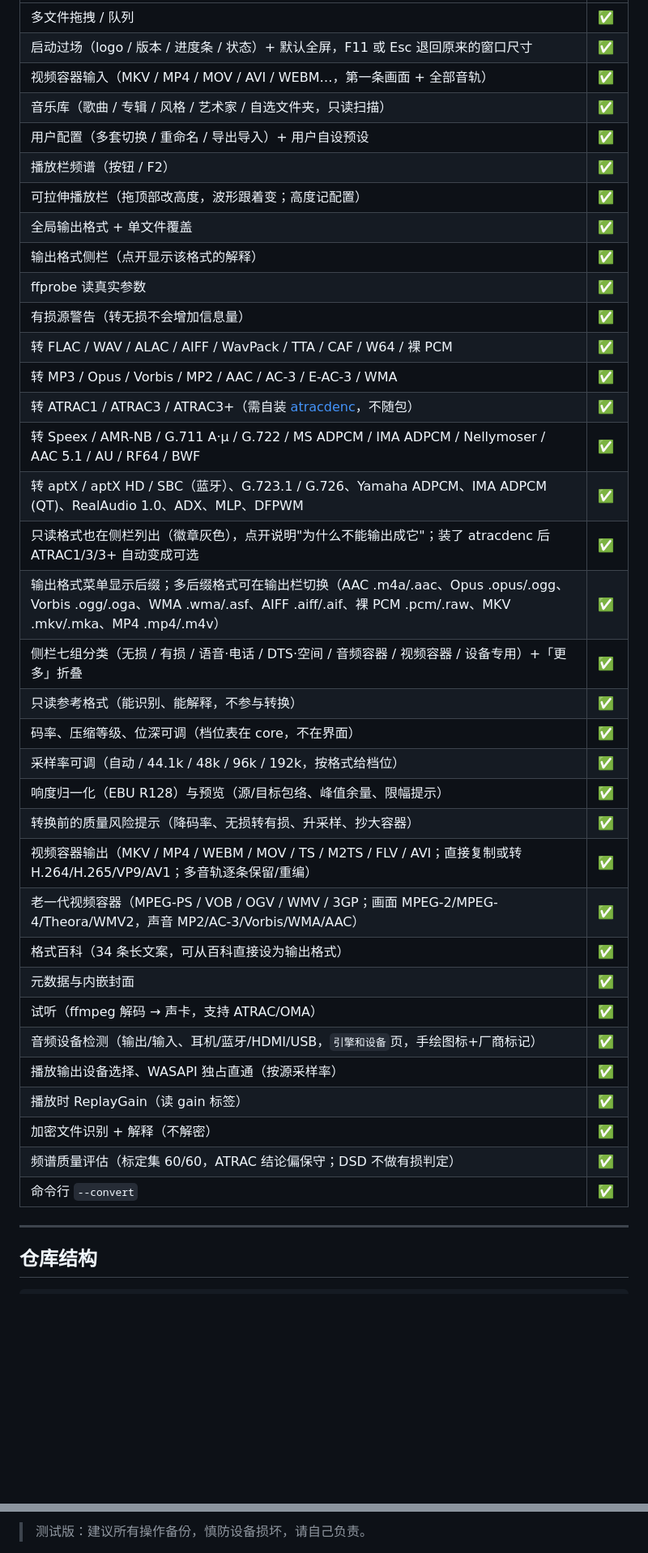
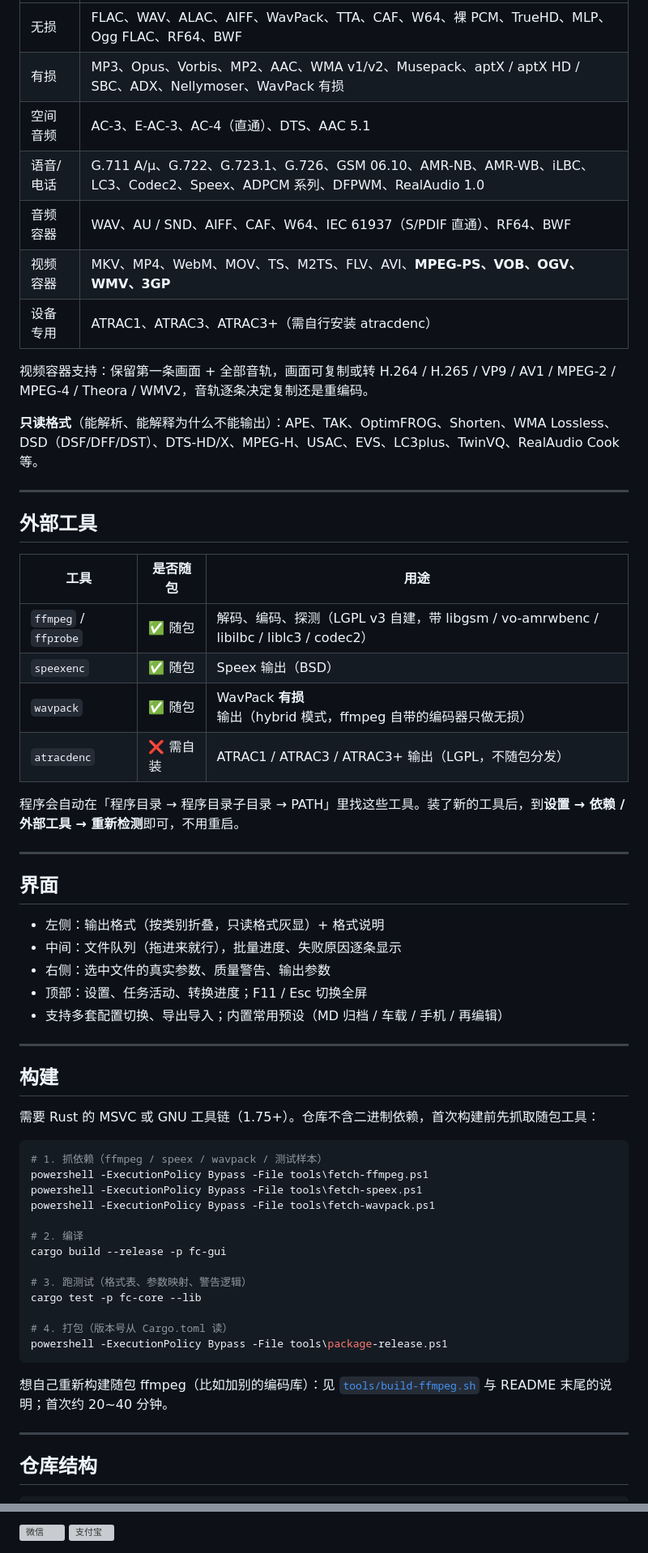
Before and after one commit to TeiketsuCN/ToneBox, a Markdown page: README.md, 2 parts joined by grey strips. Shown at 81% size. Rendered like a GitHub page; blank space fills up the shorter version; grey boxes are pictures that could not be loaded.

````diff
--- a/README.md
+++ b/README.md
@@ -39,39 +45,62 @@ Rust + egui，FFmpeg 子进程，cargo workspace 四个 crate（`fc-core` / `fc-
 |---|---|
-| 多文件拖拽 / 队列 | ✅ |
-| 启动过场（logo / 版本 / 进度条 / 状态）+ 默认全屏，F11 或 Esc 退回原来的窗口尺寸 | ✅ |
-| 视频容器输入（MKV / MP4 / MOV / AVI / WEBM…，第一条画面 + 全部音轨） | ✅ |
-| 音乐库（歌曲 / 专辑 / 风格 / 艺术家 / 自选文件夹，只读扫描） | ✅ |
-| 用户配置（多套切换 / 重命名 / 导出导入）+ 用户自设预设 | ✅ |
-| 播放栏频谱（按钮 / F2） | ✅ |
-| 可拉伸播放栏（拖顶部改高度，波形跟着变；高度记配置） | ✅ |
-| 全局输出格式 + 单文件覆盖 | ✅ |
-| 输出格式侧栏（点开显示该格式的解释） | ✅ |
-| ffprobe 读真实参数 | ✅ |
-| 有损源警告（转无损不会增加信息量） | ✅ |
-| 转 FLAC / WAV / ALAC / AIFF / WavPack / TTA / CAF / W64 / 裸 PCM | ✅ |
-| 转 MP3 / Opus / Vorbis / MP2 / AAC / AC-3 / E-AC-3 / WMA | ✅ |
-| 转 ATRAC1 / ATRAC3 / ATRAC3+（需自装 [atracdenc](https://github.com/dcherednik/atracdenc)，不随包） | ✅ |
-| 转 Speex / AMR-NB / G.711 A·μ / G.722 / MS ADPCM / IMA ADPCM / Nellymoser / AAC 5.1 / AU / RF64 / BWF | ✅ |
-| 转 aptX / aptX HD / SBC（蓝牙）、G.723.1 / G.726、Yamaha ADPCM、IMA ADPCM (QT)、RealAudio 1.0、ADX、MLP、DFPWM | ✅ |
-| 只读格式也在侧栏列出（徽章灰色），点开说明"为什么不能输出成它"；装了 atracdenc 后 ATRAC1/3/3+ 自动变成可选 | ✅ |
-| 输出格式菜单显示后缀；多后缀格式可在输出栏切换（AAC .m4a/.aac、Opus .opus/.ogg、Vorbis .ogg/.oga、WMA .wma/.asf、AIFF .aiff/.aif、裸 PCM .pcm/.raw、MKV .mkv/.mka、MP4 .mp4/.m4v） | ✅ |
-| 侧栏七组分类（无损 / 有损 / 语音·电话 / DTS·空间 / 音频容器 / 视频容器 / 设备专用）+「更多」折叠 | ✅ |
-| 只读参考格式（能识别、能解释，不参与转换） | ✅ |
-| 码率、压缩等级、位深可调（档位表在 core，不在界面） | ✅ |
-| 采样率可调（自动 / 44.1k / 48k / 96k / 192k，按格式给档位） | ✅ |
-| 响度归一化（EBU R128）与预览（源/目标包络、峰值余量、限幅提示） | ✅ |
-| 转换前的质量风险提示（降码率、无损转有损、升采样、抄大容器） | ✅ |
-| 视频容器输出（MKV / MP4 / WEBM / MOV / TS / M2TS / FLV / AVI；直接复制或转 H.264/H.265/VP9/AV1；多音轨逐条保留/重编） | ✅ |
-| 老一代视频容器（MPEG-PS / VOB / OGV / WMV / 3GP；画面 MPEG-2/MPEG-4/Theora/WMV2，声音 MP2/AC-3/Vorbis/WMA/AAC） | ✅ |
-| 格式百科（34 条长文案，可从百科直接设为输出格式） | ✅ |
-| 元数据与内嵌封面 | ✅ |
-| 试听（ffmpeg 解码 → 声卡，支持 ATRAC/OMA） | ✅ |
-| 音频设备检测（输出/输入、耳机/蓝牙/HDMI/USB，`引擎和设备`页，手绘图标+厂商标记） | ✅ |
-| 播放输出设备选择、WASAPI 独占直通（按源采样率） | ✅ |
-| 播放时 ReplayGain（读 gain 标签） | ✅ |
-| 加密文件识别 + 解释（不解密） | ✅ |
-| 频谱质量评估（标定集 60/60，ATRAC 结论偏保守；DSD 不做有损判定） | ✅ |
-| 命令行 `--convert` | ✅ |
+| 无损 | FLAC、WAV、ALAC、AIFF、WavPack、TTA、CAF、W64、裸 PCM、TrueHD、MLP、Ogg FLAC、RF64、BWF |
+| 有损 | MP3、Opus、Vorbis、MP2、AAC、WMA v1/v2、Musepack、aptX / aptX HD / SBC、ADX、Nellymoser、WavPack 有损 |
+| 空间音频 | AC-3、E-AC-3、AC-4（直通）、DTS、AAC 5.1 |
+| 语音/电话 | G.711 A/μ、G.722、G.723.1、G.726、GSM 06.10、AMR-NB、AMR-WB、iLBC、LC3、Codec2、Speex、ADPCM 系列、DFPWM、RealAudio 1.0 |
+| 音频容器 | WAV、AU / SND、AIFF、CAF、W64、IEC 61937（S/PDIF 直通）、RF64、BWF |
+| 视频容器 | MKV、MP4、WebM、MOV、TS、M2TS、FLV、AVI、**MPEG-PS、VOB、OGV、WMV、3GP** |
+| 设备专用 | ATRAC1、ATRAC3、ATRAC3+（需自行安装 atracdenc） |
+
+视频容器支持：保留第一条画面 + 全部音轨，画面可复制或转 H.264 / H.265 / VP9 / AV1 / MPEG-2 / MPEG-4 / Theora / WMV2，音轨逐条决定复制还是重编码。
+
+**只读格式**（能解析、能解释为什么不能输出）：APE、TAK、OptimFROG、Shorten、WMA Lossless、DSD（DSF/DFF/DST）、DTS-HD/X、MPEG-H、USAC、EVS、LC3plus、TwinVQ、RealAudio Cook 等。
+
+---
+
+## 外部工具
+
+| 工具 | 是否随包 | 用途 |
+|---|---|---|
+| `ffmpeg` / `ffprobe` | ✅ 随包 | 解码、编码、探测（LGPL v3 自建，带 libgsm / vo-amrwbenc / libilbc / liblc3 / codec2） |
+| `speexenc` | ✅ 随包 | Speex 输出（BSD） |
+| `wavpack` | ✅ 随包 | WavPack **有损**输出（hybrid 模式，ffmpeg 自带的编码器只做无损） |
+| `atracdenc` | ❌ 需自装 | ATRAC1 / ATRAC3 / ATRAC3+ 输出（LGPL，不随包分发） |
+
+程序会自动在「程序目录 → 程序目录子目录 → PATH」里找这些工具。装了新的工具后，到**设置 → 依赖 / 外部工具 → 重新检测**即可，不用重启。
+
+---
+
+## 界面
+
+- 左侧：输出格式（按类别折叠，只读格式灰显）+ 格式说明
+- 中间：文件队列（拖进来就行），批量进度、失败原因逐条显示
+- 右侧：选中文件的真实参数、质量警告、输出参数
+- 顶部：设置、任务活动、转换进度；F11 / Esc 切换全屏
+- 支持多套配置切换、导出导入；内置常用预设（MD 归档 / 车载 / 手机 / 再编辑）
+
+---
+
+## 构建
+
+需要 Rust 的 MSVC 或 GNU 工具链（1.75+）。仓库不含二进制依赖，首次构建前先抓取随包工具：
+
+```powershell
+# 1. 抓依赖（ffmpeg / speex / wavpack / 测试样本）
+powershell -ExecutionPolicy Bypass -File tools\fetch-ffmpeg.ps1
+powershell -ExecutionPolicy Bypass -File tools\fetch-speex.ps1
+powershell -ExecutionPolicy Bypass -File tools\fetch-wavpack.ps1
+
+# 2. 编译
+cargo build --release -p fc-gui
+
+# 3. 跑测试（格式表、参数映射、警告逻辑）
+cargo test -p fc-core --lib
+
+# 4. 打包（版本号从 Cargo.toml 读）
+powershell -ExecutionPolicy Bypass -File tools\package-release.ps1
+```
+
+想自己重新构建随包 ffmpeg（比如加别的编码库）：见 [`tools/build-ffmpeg.sh`](tools/build-ffmpeg.sh) 与 README 末尾的说明；首次约 20~40 分钟。
 
 ---
 
@@ -213,4 +167,3 @@ ToneBox 以 **MIT** 许可发布（见 `LICENSE`）——可以免费使用、
 
-
-
-> 测试版：建议所有操作备份，慎防设备损坏，请自己负责。
+<img width="1080" height="1620" alt="微信" src="https://github.com/user-attachments/assets/f53df0ad-01b1-4a4a-a9c2-c7db07b8cd3e" />
+<img width="1242" height="1692" alt="支付宝" src="https://github.com/user-attachments/assets/9647d9f2-6607-46c3-93e8-423f9ebdf1c1" />
````
Also changed, not shown: other parts of README.md (+65 -134 lines), docs/screenshot.jpg (added), 6 other files.
